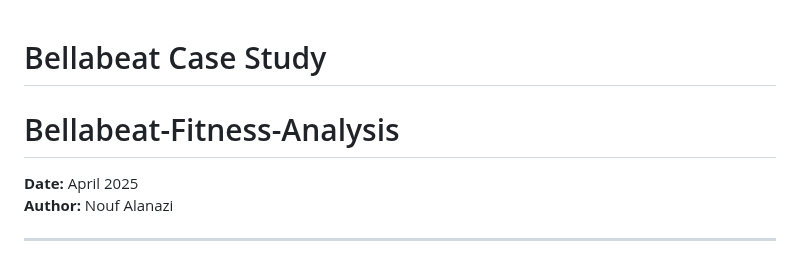
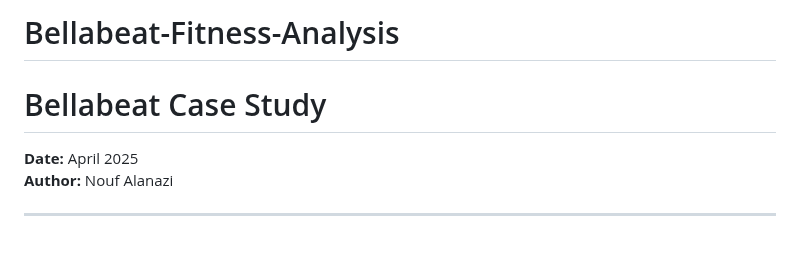
Before and after one commit to NOUFHM/Bellabeat-Fitness-Analysis, a Markdown page: README.md, the part around one of its changes. Drawn GitHub-style.

```diff
--- a/README.md
+++ b/README.md
@@ -1,5 +1,5 @@
+# Bellabeat-Fitness-Analysis
 # Bellabeat Case Study
-# Bellabeat-Fitness-Analysis
 **Date:** April 2025
 **Author:** Nouf Alanazi
 
```
Also changed, not shown: other parts of README.md (+1 -1 lines).
